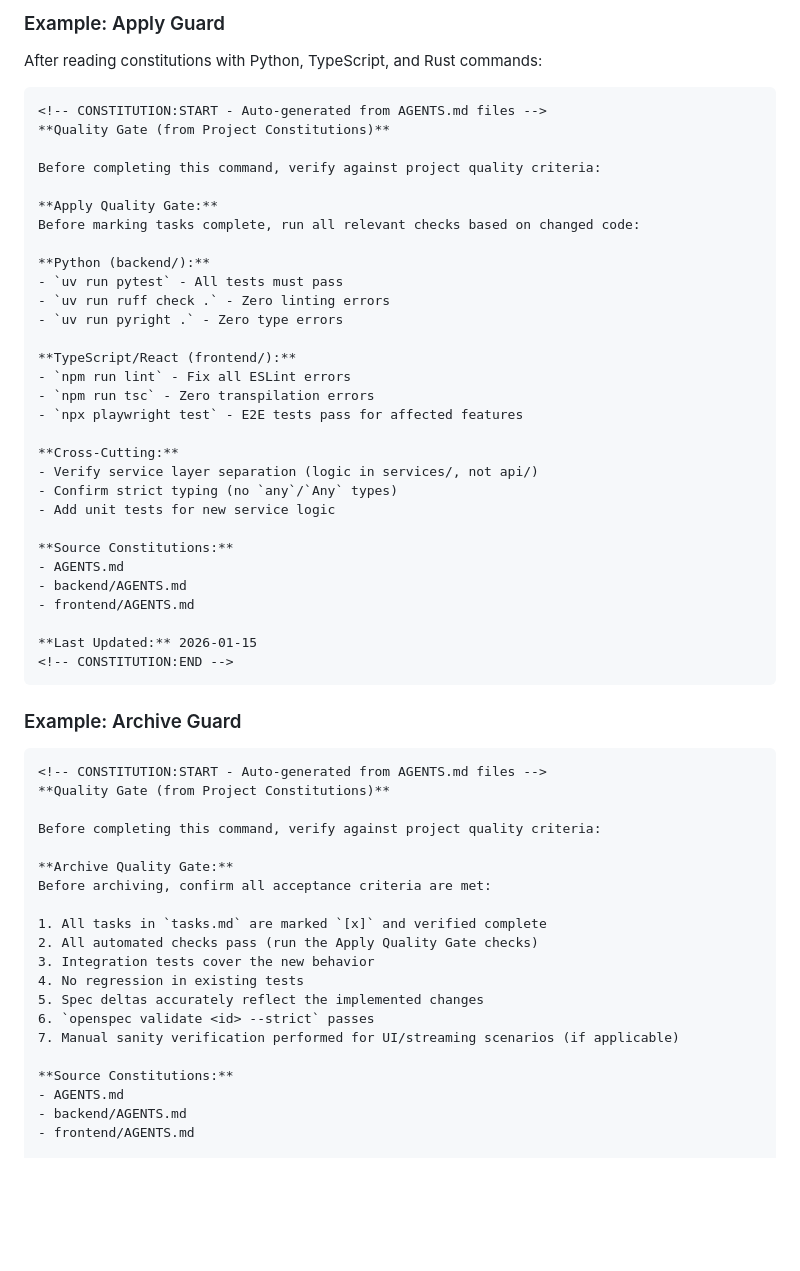
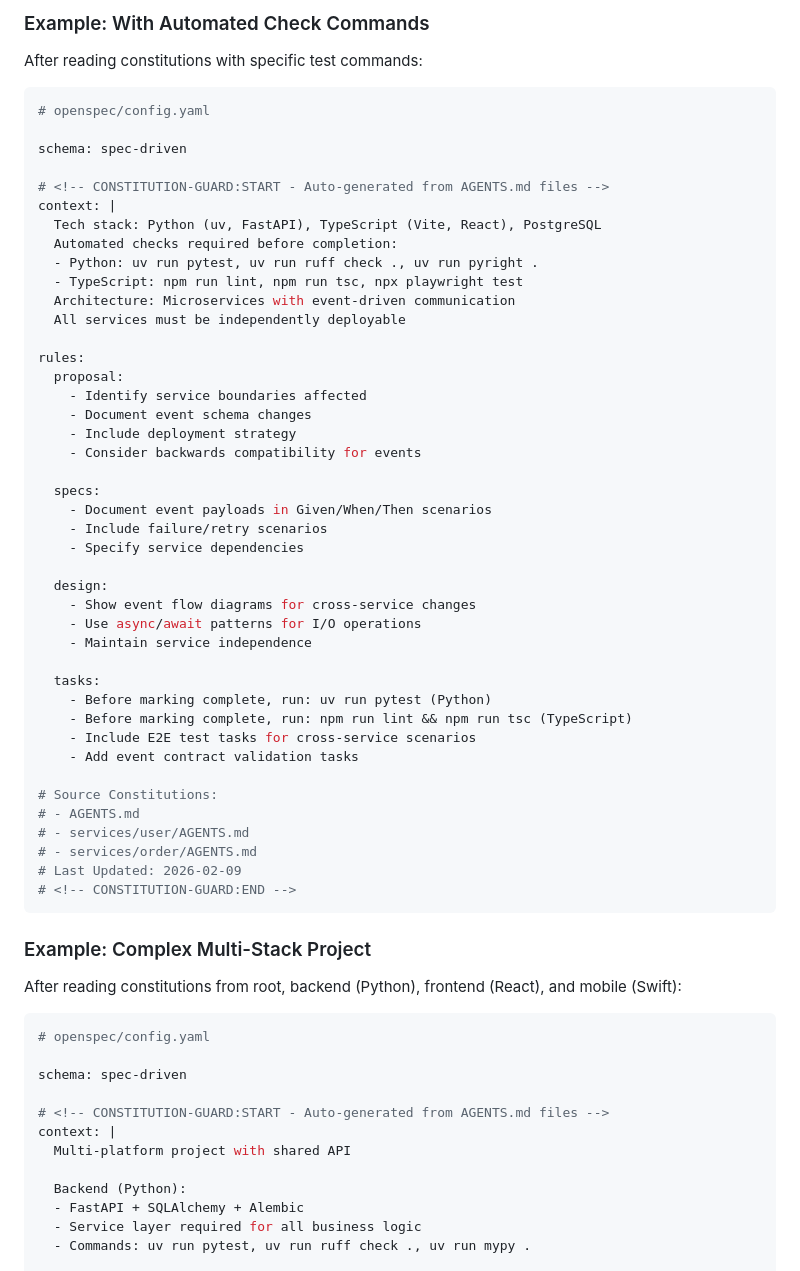
Before and after one commit to cyberelf/agent_skills, a Markdown page: skills/openspec-constitution-guard/SKILL.md, the part around one of its changes. Rendered like a GitHub page; blank space fills up the shorter version.

Commit message:
feat: update openspec-constitution-guard to align with the latest openspec version

````diff
--- a/skills/openspec-constitution-guard/SKILL.md
+++ b/skills/openspec-constitution-guard/SKILL.md
@@ -150,63 +210,69 @@ Before finalizing the proposal, verify alignment with project constitutions:
 ```
 
-### Example: Apply Guard
+### Example: With Automated Check Commands
 
-After reading constitutions with Python, TypeScript, and Rust commands:
+After reading constitutions with specific test commands:
 
-```markdown
-<!-- CONSTITUTION:START - Auto-generated from AGENTS.md files -->
-**Quality Gate (from Project Constitutions)**
+```yaml
+# openspec/config.yaml
 
-Before completing this command, verify against project quality criteria:
+schema: spec-driven
 
-**Apply Quality Gate:**
-Before marking tasks complete, run all relevant checks based on changed code:
+# <!-- CONSTITUTION-GUARD:START - Auto-generated from AGENTS.md files -->
+context: |
+  Tech stack: Python (uv, FastAPI), TypeScript (Vite, React), PostgreSQL
+  Automated checks required before completion:
+  - Python: uv run pytest, uv run ruff check ., uv run pyright .
+  - TypeScript: npm run lint, npm run tsc, npx playwright test
+  Architecture: Microservices with event-driven communication
+  All services must be independently deployable
 
-**Python (backend/):**
-- `uv run pytest` - All tests must pass
-- `uv run ruff check .` - Zero linting errors
-- `uv run pyright .` - Zero type errors
+rules:
+  proposal:
+    - Identify service boundaries affected
+    - Document event schema changes
+    - Include deployment strategy
+    - Consider backwards compatibility for events
 
-**TypeScript/React (frontend/):**
-- `npm run lint` - Fix all ESLint errors
-- `npm run tsc` - Zero transpilation errors
-- `npx playwright test` - E2E tests pass for affected features
+  specs:
+    - Document event payloads in Given/When/Then scenarios
+    - Include failure/retry scenarios
+    - Specify service dependencies
 
-**Cross-Cutting:**
-- Verify service layer separation (logic in services/, not api/)
-- Confirm strict typing (no `any`/`Any` types)
-- Add unit tests for new service logic
+  design:
+    - Show event flow diagrams for cross-service changes
+    - Use async/await patterns for I/O operations
+    - Maintain service independence
 
-**Source Constitutions:**
-- AGENTS.md
-- backend/AGENTS.md
-- frontend/AGENTS.md
+  tasks:
+    - Before marking complete, run: uv run pytest (Python)
+    - Before marking complete, run: npm run lint && npm run tsc (TypeScript)
+    - Include E2E test tasks for cross-service scenarios
+    - Add event contract validation tasks
 
-**Last Updated:** 2026-01-15
-<!-- CONSTITUTION:END -->
+# Source Constitutions:
+# - AGENTS.md
+# - services/user/AGENTS.md
+# - services/order/AGENTS.md
+# Last Updated: 2026-02-09
+# <!-- CONSTITUTION-GUARD:END -->
 ```
 
-### Example: Archive Guard
+### Example: Complex Multi-Stack Project
 
-```markdown
-<!-- CONSTITUTION:START - Auto-generated from AGENTS.md files -->
-**Quality Gate (from Project Constitutions)**
+After reading constitutions from root, backend (Python), frontend (React), and mobile (Swift):
 
-Before completing this command, verify against project quality criteria:
+```yaml
+# openspec/config.yaml
 
-**Archive Quality Gate:**
-Before archiving, confirm all acceptance criteria are met:
+schema: spec-driven
 
-1. All tasks in `tasks.md` are marked `[x]` and verified complete
-2. All automated checks pass (run the Apply Quality Gate checks)
-3. Integration tests cover the new behavior
-4. No regression in existing tests
-5. Spec deltas accurately reflect the implemented changes
-6. `openspec validate <id> --strict` passes
-7. Manual sanity verification performed for UI/streaming scenarios (if applicable)
+# <!-- CONSTITUTION-GUARD:START - Auto-generated from AGENTS.md files -->
+context: |
+  Multi-platform project with shared API
 
-**Source Constitutions:**
-- AGENTS.md
-- backend/AGENTS.md
-- frontend/AGENTS.md
+  Backend (Python):
+  - FastAPI + SQLAlchemy + Alembic
+  - Service layer required for all business logic
+  - Commands: uv run pytest, uv run ruff check ., uv run mypy .
 
````
Also changed, not shown: other parts of skills/openspec-constitution-guard/SKILL.md (+256 -71 lines).
